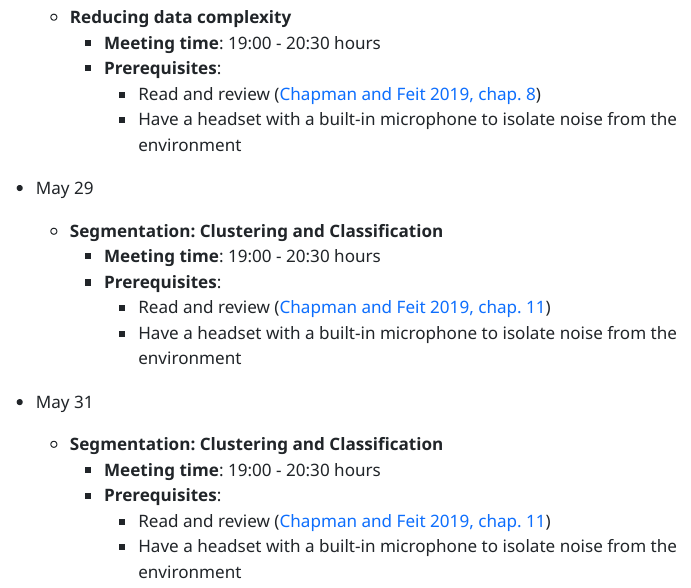
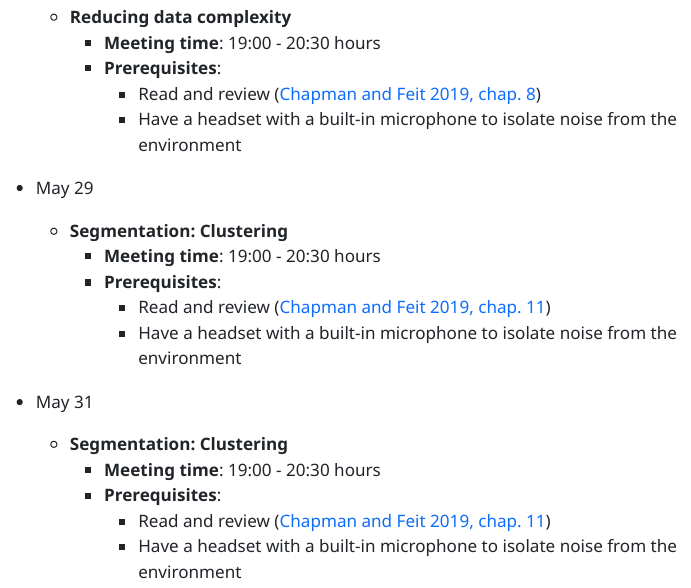
Before and after one commit to luifrancgom/r_for_marketing_research_and_analytics, a Quarto document (000_syllabus_marketing_research_and_analytics_group_A.qmd): the page in a window 1100 px wide, from 7220 px down. The pictures show the output file 000_syllabus_marketing_research_and_analytics_group_A.html that the author committed with the source, opened offline; menus at the side of the page are left out.

Commit message:
Ignore .quarto files and update syllabus

```diff
--- a/000_syllabus_marketing_research_and_analytics_group_A.qmd
+++ b/000_syllabus_marketing_research_and_analytics_group_A.qmd
@@ -289,7 +289,7 @@ tibble(Week = c(1:9),
 
 -   May 29
 
-    -   **Segmentation: Clustering and Classification**
+    -   **Segmentation: Clustering**
         -   **Meeting time**: 19:00 - 20:30 hours
         -   **Prerequisites**:
             -   Read and review [@chapman_r_2019, Chapter 11]
@@ -297,7 +297,7 @@ tibble(Week = c(1:9),
 
 -   May 31
 
-    -   **Segmentation: Clustering and Classification**
+    -   **Segmentation: Clustering**
         -   **Meeting time**: 19:00 - 20:30 hours
         -   **Prerequisites**:
             -   Read and review [@chapman_r_2019, Chapter 11]
```
Also changed, not shown: 000_syllabus_marketing_research_and_analytics_group_A.html, 1 other file.
